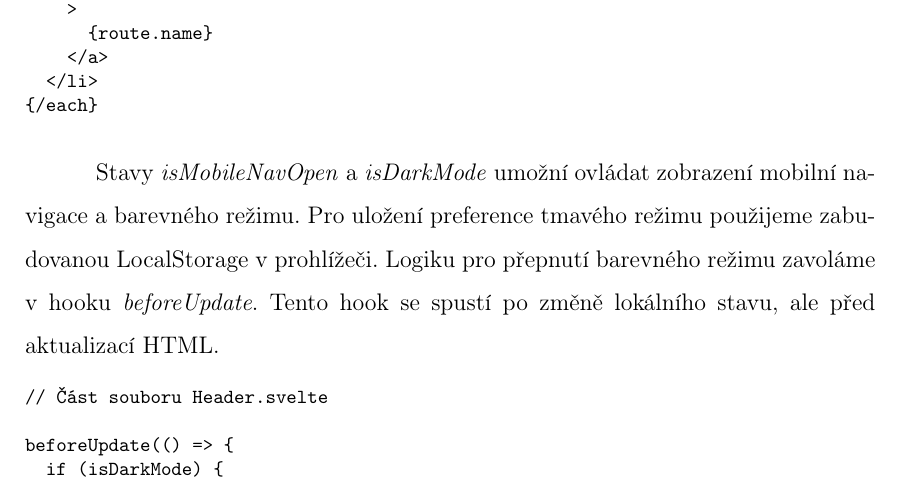
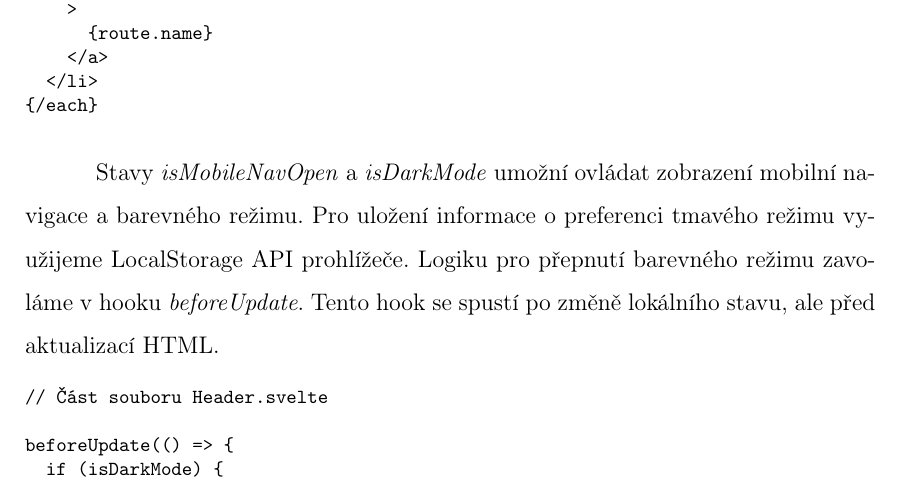
Before and after one commit to lukyncze/bachelor-thesis, a LaTeX thesis (thesis/sablona_ukazka.tex, which reads thesis/testovani_svelte.tex): part of page 93 of 108, cut so that both start at the same text. Compiled offline with pdfLaTeX.

Commit message:
thesis(fix): svelte testing typos/sentences

```diff
--- a/thesis/testovani_svelte.tex
+++ b/thesis/testovani_svelte.tex
@@ -663,7 +663,7 @@ K~nastavení aria-current použijeme \emph{location} objekt ze \emph{svelte-spa-
 \{/each\}
 \end{prog}
 
-Stavy \emph{isMobileNavOpen} a~\emph{isDarkMode} umožní ovládat zobrazení mobilní navigace a~barevného režimu. Pro uložení preference tmavého režimu použijeme zabudovanou LocalStorage v prohlížeči.
+Stavy \emph{isMobileNavOpen} a~\emph{isDarkMode} umožní ovládat zobrazení mobilní navigace a~barevného režimu. Pro uložení informace o~preferenci tmavého režimu využijeme LocalStorage API prohlížeče.
 Logiku pro přepnutí barevného režimu zavoláme v~hooku \emph{beforeUpdate}. Tento hook se spustí po změně lokálního stavu, ale před aktualizací HTML.
 
 \begin{prog}
```
Also changed, not shown: thesis/sablona_ukazka.pdf, 3 other files.
